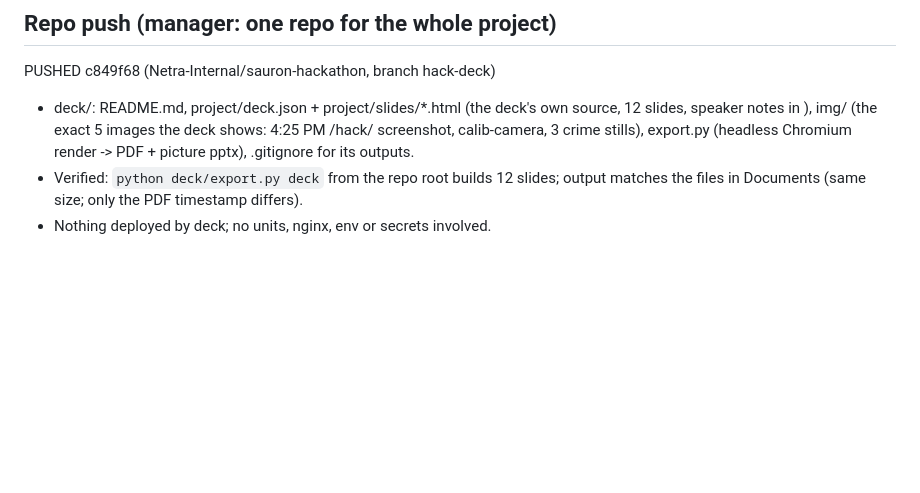
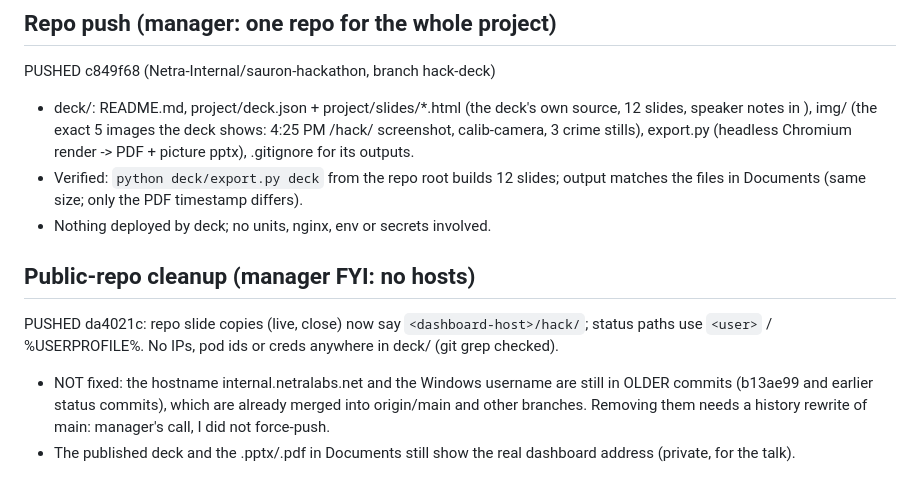
Before and after one commit to Netra-Internal/sauron-hackathon, a Markdown page: status/deck.md, the part around the change. Drawn GitHub-style; blank space fills up the shorter version.

Commit message:
status: deck public-repo cleanup note
Co-Authored-By: Claude Opus 5.5 <noreply@anthropic.com>

```diff
--- a/status/deck.md
+++ b/status/deck.md
@@ -31,3 +31,9 @@ PUSHED c849f68 (Netra-Internal/sauron-hackathon, branch hack-deck)
   render -> PDF + picture pptx), .gitignore for its outputs.
 - Verified: `python deck/export.py deck` from the repo root builds 12 slides; output matches the files in Documents (same size; only the PDF timestamp differs).
 - Nothing deployed by deck; no units, nginx, env or secrets involved.
+
+## Public-repo cleanup (manager FYI: no hosts)
+PUSHED da4021c: repo slide copies (live, close) now say `<dashboard-host>/hack/`; status paths use `<user>` / %USERPROFILE%. No IPs, pod ids or creds anywhere in deck/ (git grep checked).
+- NOT fixed: the hostname internal.netralabs.net and the Windows username are still in OLDER commits (b13ae99 and earlier status commits),
+  which are already merged into origin/main and other branches. Removing them needs a history rewrite of main: manager's call, I did not force-push.
+- The published deck and the .pptx/.pdf in Documents still show the real dashboard address (private, for the talk).
```
